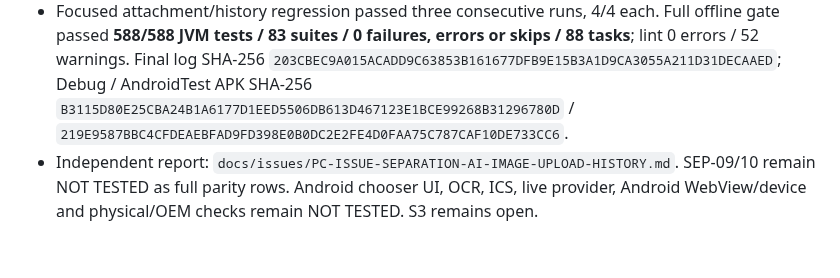
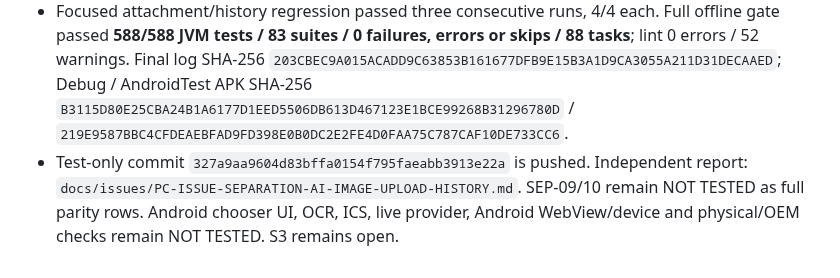
Before and after one commit to ShakeCrane/Powerful-Calendar, a Markdown page: docs/agent-handoff/PROGRESS.md, the part around one of its changes. GitHub-like rendering.

```diff
--- a/docs/agent-handoff/PROGRESS.md
+++ b/docs/agent-handoff/PROGRESS.md
@@ -871,4 +872,4 @@ Updated: 2026-10-24
 
 - Added Robolectric coverage for explicit image-upload consent, cancel-without-send, raw-image exclusion from persisted chat, clearing history, and replacing longer snapshots with shorter/empty content. A test-only Windows Robolectric AtomicFile shadow models Android rename replacement; a bounded read wait removes an asynchronous test-side file-lock race. No production source changed.
 - Focused attachment/history regression passed three consecutive runs, 4/4 each. Full offline gate passed **588/588 JVM tests / 83 suites / 0 failures, errors or skips / 88 tasks**; lint 0 errors / 52 warnings. Final log SHA-256 `203CBEC9A015ACADD9C63853B161677DFB9E15B3A1D9CA3055A211D31DECAAED`; Debug / AndroidTest APK SHA-256 `B3115D80E25CBA24B1A6177D1EED5506DB613D467123E1BCE99268B31296780D` / `219E9587BBC4CFDEAEBFAD9FD398E0B0DC2E2FE4D0FAA75C787CAF10DE733CC6`.
-- Independent report: `docs/issues/PC-ISSUE-SEPARATION-AI-IMAGE-UPLOAD-HISTORY.md`. SEP-09/10 remain NOT TESTED as full parity rows. Android chooser UI, OCR, ICS, live provider, Android WebView/device and physical/OEM checks remain NOT TESTED. S3 remains open.
+- Test-only commit `327a9aa9604d83bffa0154f795faeabb3913e22a` is pushed. Independent report: `docs/issues/PC-ISSUE-SEPARATION-AI-IMAGE-UPLOAD-HISTORY.md`. SEP-09/10 remain NOT TESTED as full parity rows. Android chooser UI, OCR, ICS, live provider, Android WebView/device and physical/OEM checks remain NOT TESTED. S3 remains open.
```
Also changed, not shown: other parts of docs/agent-handoff/PROGRESS.md (+1 -0 lines), docs/issues/PC-ISSUE-SEPARATION-AI-IMAGE-UPLOAD-HISTORY.md (+1 -1 lines).
